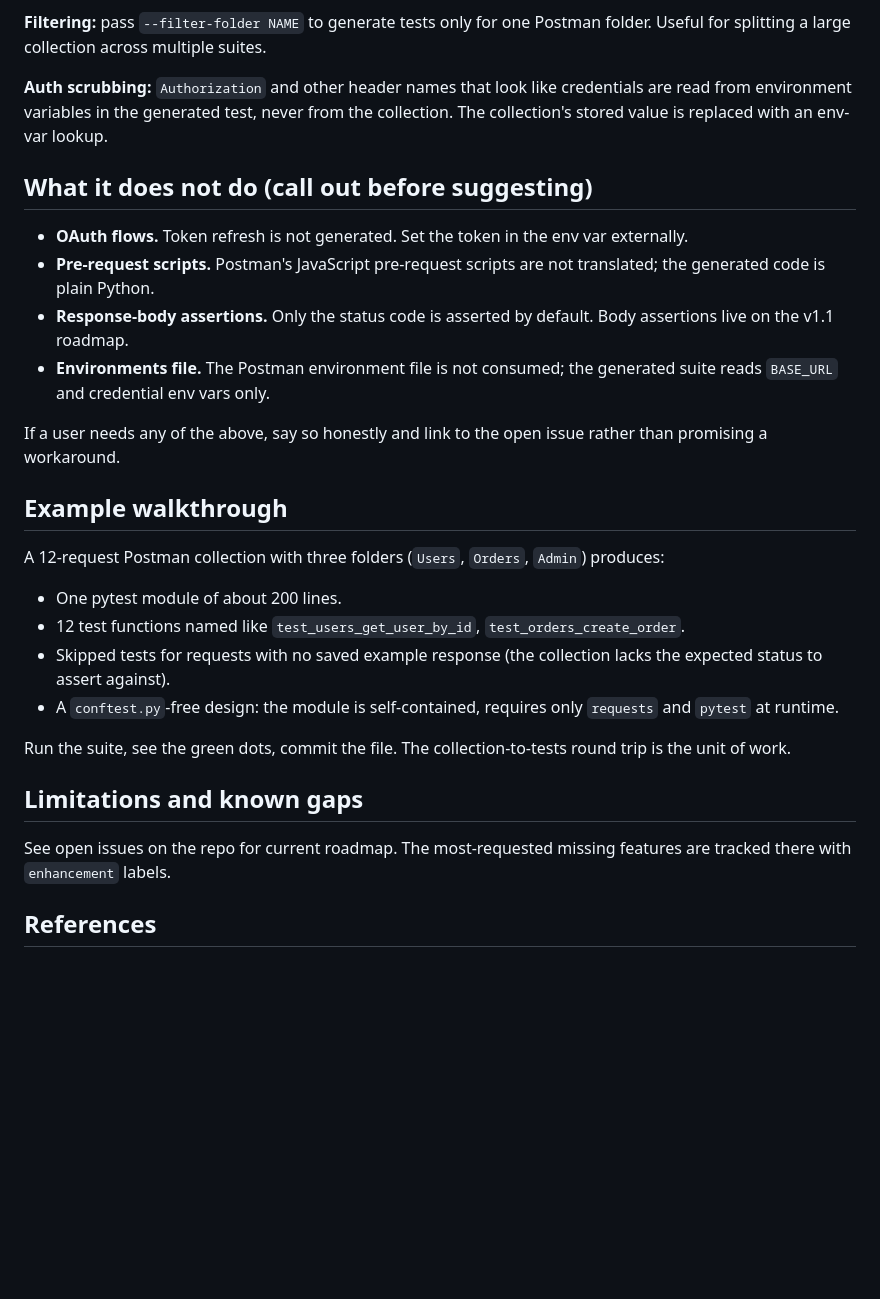
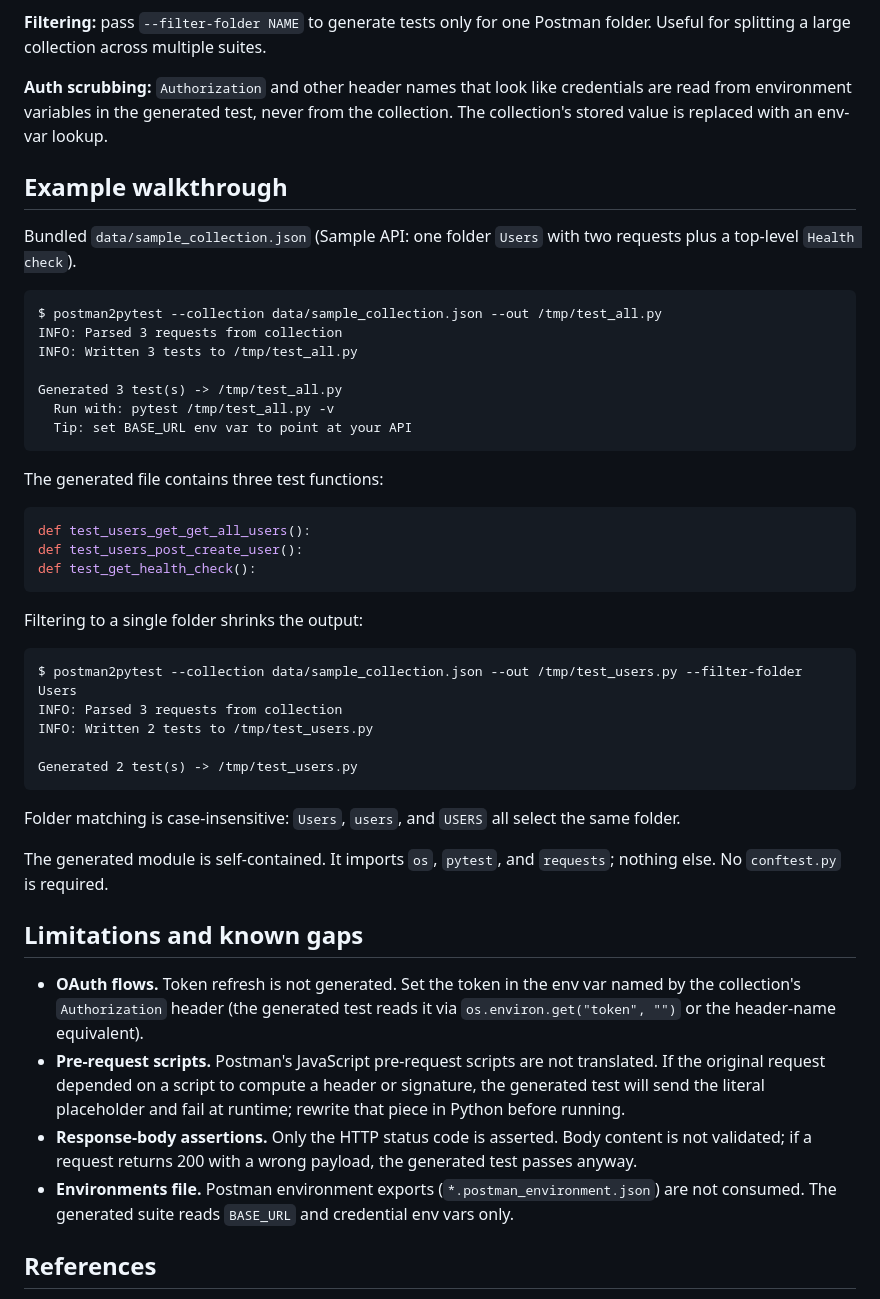
Before and after one commit to golikovichev/postman2pytest, a Markdown page: SKILL.md, the part around one of its changes. Drawn GitHub-style; blank space fills up the shorter version.

Commit message:
docs: refine SKILL.md per Tessl quality feedback
Tessl Registry scored the original at 68/100 with Implementation at
64% and three concrete gaps. This addresses all three:

- Drop the body-level "When to invoke" section. That information is
  already in the YAML description field; duplicating it inflates the
  body without adding signal.
- Replace the descriptive "Example walkthrough" with actual terminal
  output from running the converter against the bundled sample
  collection. Three real fenced blocks: full run, generated function
  names, filtered run.
- Add validation checkpoints to the Quick start: a v2.1 schema check
  step before the convert call, plus a new "Error handling" subsection
  covering schema mismatch, oversize input, plus pytest-fails-on-first-run.
- Inline "Limitations and known gaps" with actionable detail per item
  rather than a vague pointer to the issue tracker.

Cat 21 fact-check caught one fabrication in the limitations rewrite:
an initial draft pointed body assertions to issue #2 for v1.1, but
issue #2 is actually about pytest fixtures for authentication headers.
Removed the misattributed link before commit.

No code or test changes.

````diff
--- a/SKILL.md
+++ b/SKILL.md
@@ -56,29 +52,48 @@ Do not invoke this skill for OpenAPI specs, HAR files, Insomnia exports, or raw
 
 **Auth scrubbing:** `Authorization` and other header names that look like credentials are read from environment variables in the generated test, never from the collection. The collection's stored value is replaced with an env-var lookup.
 
-## What it does not do (call out before suggesting)
-
-- **OAuth flows.** Token refresh is not generated. Set the token in the env var externally.
-- **Pre-request scripts.** Postman's JavaScript pre-request scripts are not translated; the generated code is plain Python.
-- **Response-body assertions.** Only the status code is asserted by default. Body assertions live on the v1.1 roadmap.
-- **Environments file.** The Postman environment file is not consumed; the generated suite reads `BASE_URL` and credential env vars only.
-
-If a user needs any of the above, say so honestly and link to the open issue rather than promising a workaround.
-
 ## Example walkthrough
 
-A 12-request Postman collection with three folders (`Users`, `Orders`, `Admin`) produces:
+Bundled `data/sample_collection.json` (Sample API: one folder `Users` with two requests plus a top-level `Health check`).
 
-- One pytest module of about 200 lines.
-- 12 test functions named like `test_users_get_user_by_id`, `test_orders_create_order`.
-- Skipped tests for requests with no saved example response (the collection lacks the expected status to assert against).
-- A `conftest.py`-free design: the module is self-contained, requires only `requests` and `pytest` at runtime.
+```text
+$ postman2pytest --collection data/sample_collection.json --out /tmp/test_all.py
+INFO: Parsed 3 requests from collection
+INFO: Written 3 tests to /tmp/test_all.py
 
-Run the suite, see the green dots, commit the file. The collection-to-tests round trip is the unit of work.
+Generated 3 test(s) -> /tmp/test_all.py
+  Run with: pytest /tmp/test_all.py -v
+  Tip: set BASE_URL env var to point at your API
+```
+
+The generated file contains three test functions:
+
+```python
+def test_users_get_get_all_users():
+def test_users_post_create_user():
+def test_get_health_check():
+```
+
+Filtering to a single folder shrinks the output:
+
+```text
+$ postman2pytest --collection data/sample_collection.json --out /tmp/test_users.py --filter-folder Users
+INFO: Parsed 3 requests from collection
+INFO: Written 2 tests to /tmp/test_users.py
+
+Generated 2 test(s) -> /tmp/test_users.py
+```
+
+Folder matching is case-insensitive: `Users`, `users`, and `USERS` all select the same folder.
+
+The generated module is self-contained. It imports `os`, `pytest`, and `requests`; nothing else. No `conftest.py` is required.
 
 ## Limitations and known gaps
 
-See open issues on the repo for current roadmap. The most-requested missing features are tracked there with `enhancement` labels.
+- **OAuth flows.** Token refresh is not generated. Set the token in the env var named by the collection's `Authorization` header (the generated test reads it via `os.environ.get("token", "")` or the header-name equivalent).
+- **Pre-request scripts.** Postman's JavaScript pre-request scripts are not translated. If the original request depended on a script to compute a header or signature, the generated test will send the literal placeholder and fail at runtime; rewrite that piece in Python before running.
+- **Response-body assertions.** Only the HTTP status code is asserted. Body content is not validated; if a request returns 200 with a wrong payload, the generated test passes anyway.
+- **Environments file.** Postman environment exports (`*.postman_environment.json`) are not consumed. The generated suite reads `BASE_URL` and credential env vars only.
 
 ## References
 
````
Also changed, not shown: other parts of SKILL.md (+11 -15 lines).
